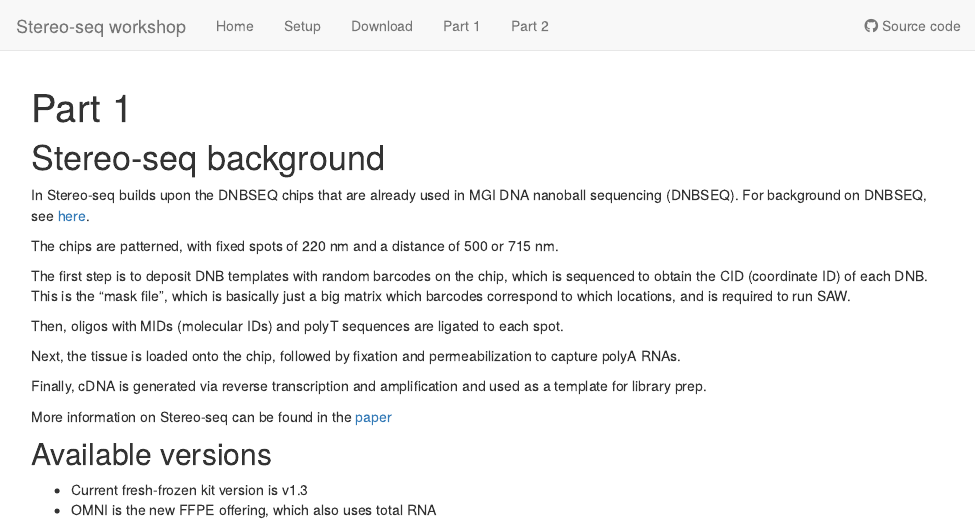
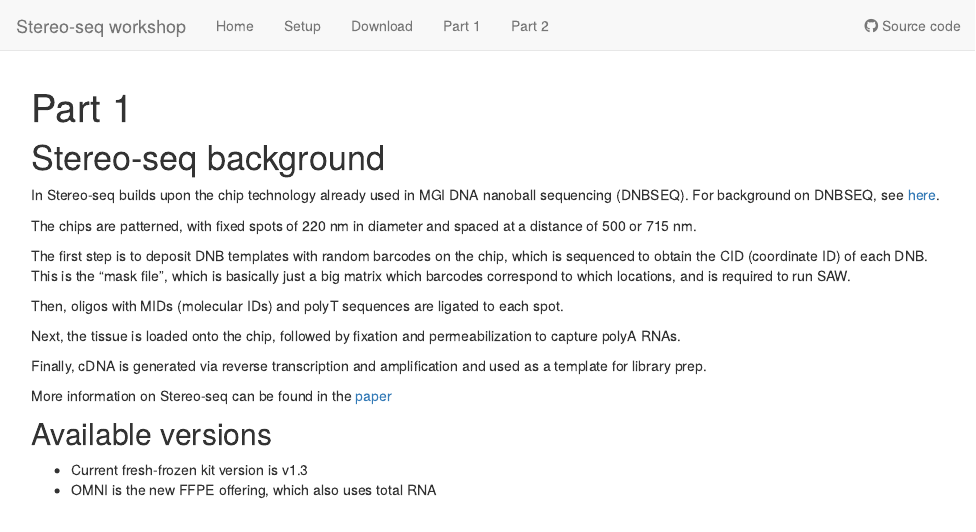
Before and after one commit to sagc-bioinformatics/abacbs2024_workshop, an R Markdown document (analysis/SAW.Rmd): the page in a window 1100 px wide, from its top. Rendered offline with R 4.5, knitr and Pandoc, with nearby package versions.

Commit message:
clean up text a bit

```diff
--- a/analysis/SAW.Rmd
+++ b/analysis/SAW.Rmd
@@ -7,12 +7,11 @@ editor_options:
 
 # Stereo-seq background
 
-In Stereo-seq builds upon the DNBSEQ chips that are already used in MGI DNA nanoball sequencing (DNBSEQ). For background on DNBSEQ, see [here](https://mgi-tech.eu/technology).
+In Stereo-seq builds upon the chip technology already used in MGI DNA nanoball sequencing (DNBSEQ). For background on DNBSEQ, see [here](https://mgi-tech.eu/technology).
 
-The chips are patterned, with fixed spots of 220 nm and a distance of 500 or 715 nm.
+The chips are patterned, with fixed spots of 220 nm in diameter and spaced at a distance of 500 or 715 nm.
 
 The first step is to deposit DNB templates with random barcodes on the chip, which is sequenced to obtain the CID (coordinate ID) of each DNB. This is the “mask file”, which is basically just a big matrix which barcodes correspond to which locations, and is required to run SAW.
-
 
 Then, oligos with MIDs (molecular IDs) and polyT sequences are ligated to each spot.
 
```
Also changed, not shown: analysis/SAW.Rmd (1 more changed lines).
